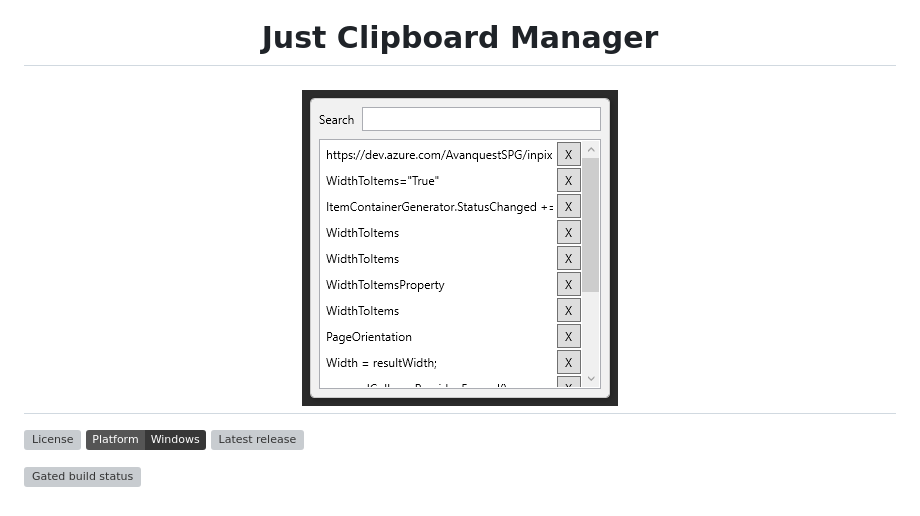
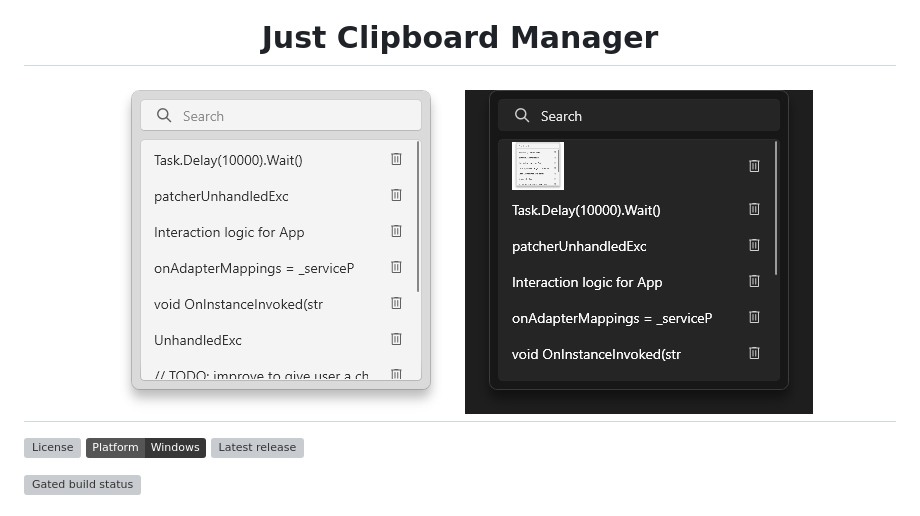
Before and after one commit to Tum4ik/just-clipboard-manager, a Markdown page: README.md, the part around the change. Drawn GitHub-style; pictures changed too: .attachments/paste-window-dark.png (added), .attachments/paste-window-light.png (added), .attachments/paste-window.png (deleted); badges without logos; grey boxes are pictures that could not be loaded.

Commit message:
Updated readme (#21)
* updated readme

* ignore .attachments files

* ignore .attachments files

```diff
--- a/README.md
+++ b/README.md
@@ -2,7 +2,8 @@
   Just Clipboard Manager
 </h1>
 <h1 align="center">
-  <img src=".attachments/paste-window.png" alt="Paste Window" align="center" />
+  <img src=".attachments/paste-window-light.png" alt="Paste Window" align="center" />
+  <img src=".attachments/paste-window-dark.png" alt="Paste Window" align="center" />
 </h1>
 
 [![License](https://img.shields.io/github/license/Tum4ik/just-clipboard-manager)](LICENSE)
```
Also changed, not shown: 1 other file.
